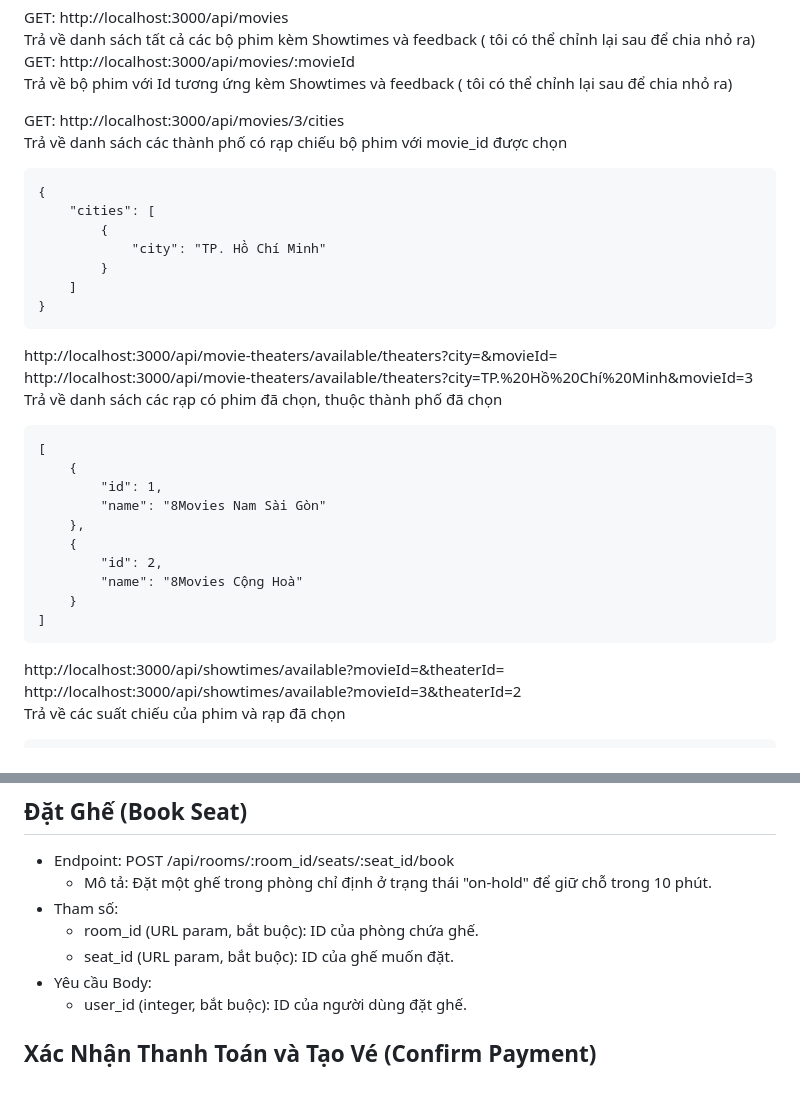
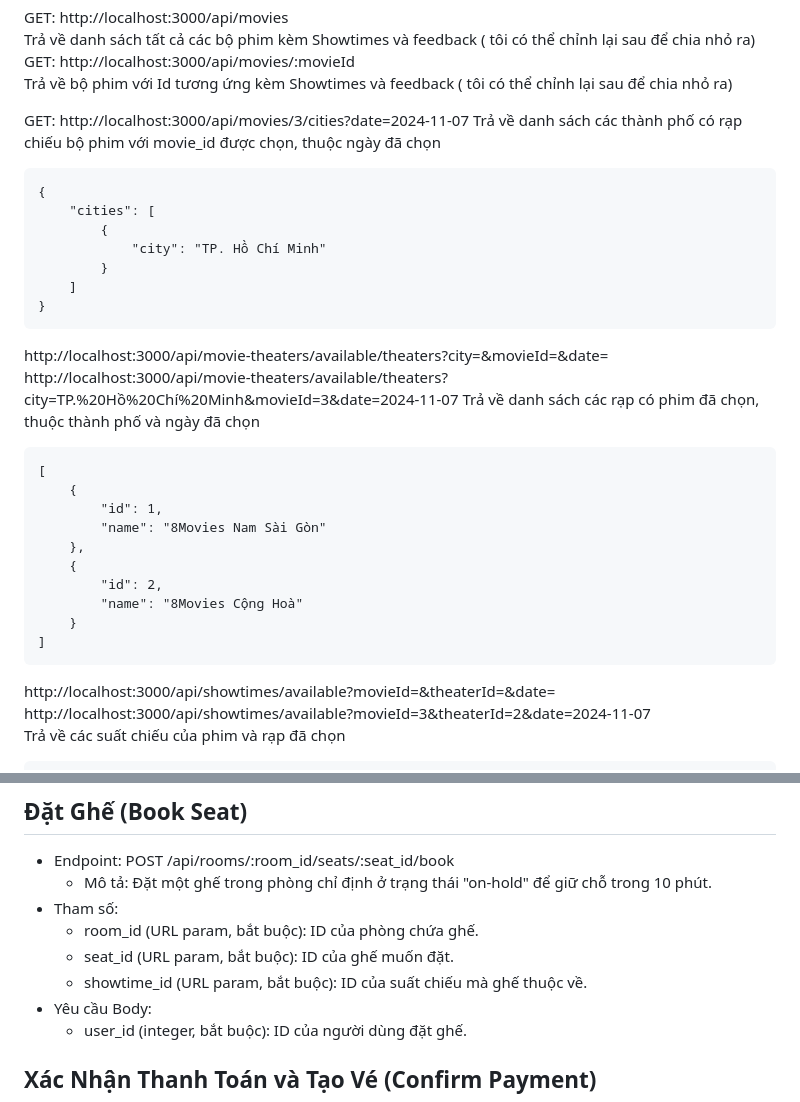
Before and after one commit to DucHoangMinh/BTL-WEB-2024-1, a Markdown page: README.md, 2 parts joined by grey strips. Drawn GitHub-style.

````diff
--- a/README.md
+++ b/README.md
@@ -52,8 +52,8 @@ GET: http://localhost:3000/api/movies/:movieId
 Trả về bộ phim với Id tương ứng kèm Showtimes và feedback ( tôi có thể chỉnh lại sau để chia nhỏ ra)
 
 
-GET: http://localhost:3000/api/movies/3/cities
-Trả về danh sách các thành phố có rạp chiếu bộ phim với movie_id được chọn
+GET: http://localhost:3000/api/movies/3/cities?date=2024-11-07
+Trả về danh sách các thành phố có rạp chiếu bộ phim với movie_id được chọn, thuộc ngày đã chọn
 ```
 {
     "cities": [
@@ -63,9 +63,9 @@ Trả về danh sách các thành phố có rạp chiếu bộ phim với movie_
     ]
 }
 ```
-http://localhost:3000/api/movie-theaters/available/theaters?city=<city>&movieId=<movieId>
-http://localhost:3000/api/movie-theaters/available/theaters?city=TP.%20Hồ%20Chí%20Minh&movieId=3
-Trả về danh sách các rạp có phim đã chọn, thuộc thành phố đã chọn
+http://localhost:3000/api/movie-theaters/available/theaters?city=<city>&movieId=<movieId>&date=<yyy-mm-dd>
+http://localhost:3000/api/movie-theaters/available/theaters?city=TP.%20Hồ%20Chí%20Minh&movieId=3&date=2024-11-07
+Trả về danh sách các rạp có phim đã chọn, thuộc thành phố và ngày đã chọn
 ```
 [
     {
@@ -78,8 +78,8 @@ Trả về danh sách các rạp có phim đã chọn, thuộc thành phố đã
     }
 ]
 ```
-http://localhost:3000/api/showtimes/available?movieId=<movieId>&theaterId=<theaterId>
-http://localhost:3000/api/showtimes/available?movieId=3&theaterId=2
+http://localhost:3000/api/showtimes/available?movieId=<movieId>&theaterId=<theaterId>&date=<yyyy-mm-dd>
+http://localhost:3000/api/showtimes/available?movieId=3&theaterId=2&date=2024-11-07
 Trả về các suất chiếu của phim và rạp đã chọn
 ```
 [
@@ -141,6 +141,7 @@ Trả về danh sách ghế của phòng chiếu với suất chiếu đã chọ
 - Tham số:
     - room_id (URL param, bắt buộc): ID của phòng chứa ghế.
     - seat_id (URL param, bắt buộc): ID của ghế muốn đặt.
+    - showtime_id (URL param, bắt buộc): ID của suất chiếu mà ghế thuộc về.
 - Yêu cầu Body:
     - user_id (integer, bắt buộc): ID của người dùng đặt ghế.
 ## Xác Nhận Thanh Toán và Tạo Vé (Confirm Payment)
````
